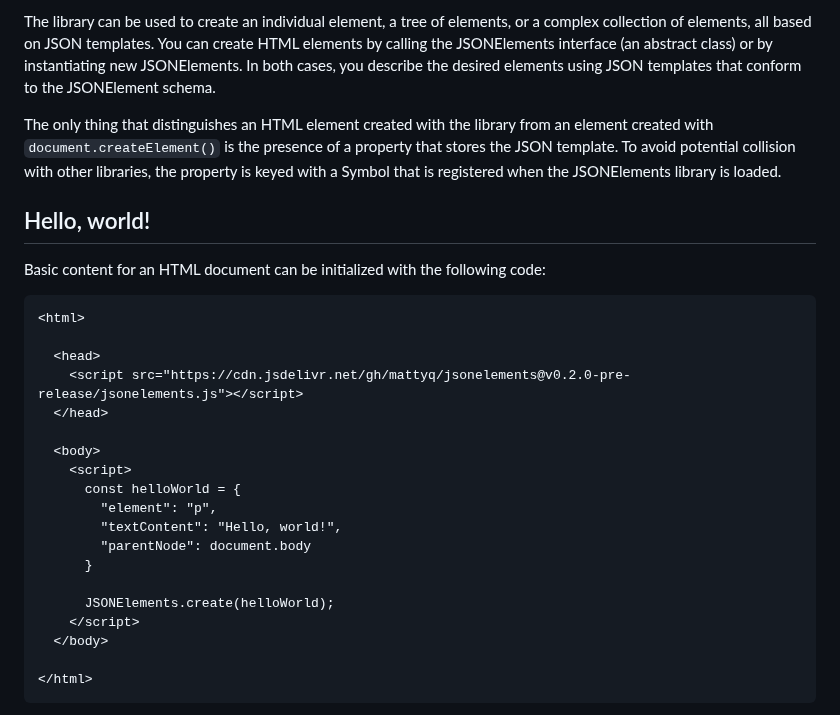
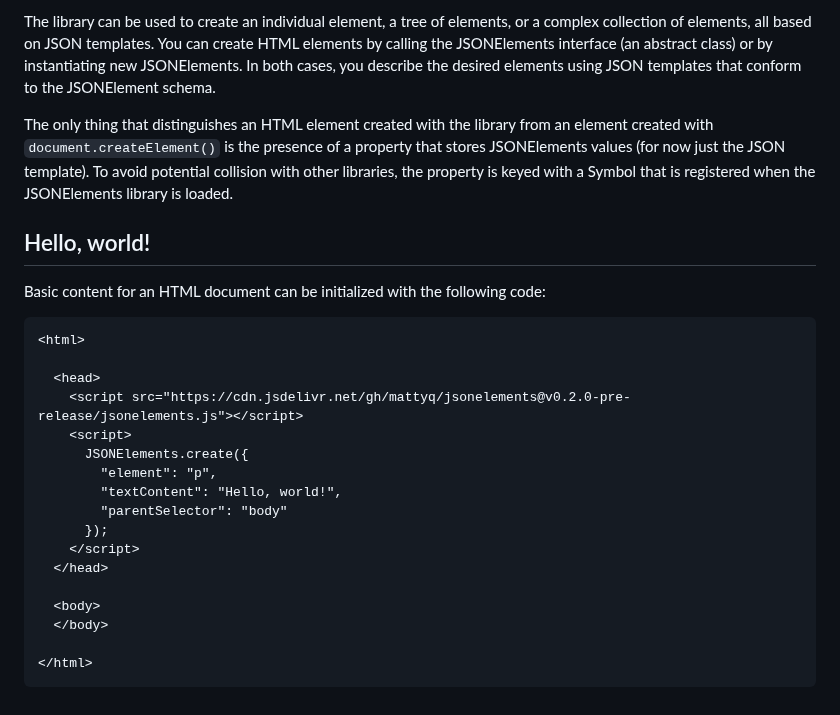
Before and after one commit to MattyQ/jsonelements, a Markdown page: README.md, the part around one of its changes. Drawn GitHub-style.

```diff
--- a/README.md
+++ b/README.md
@@ -4,7 +4,7 @@ JSONElements is a native JavaScript library that uses JSON to create HTML elemen
 
 The library can be used to create an individual element, a tree of elements, or a complex collection of elements, all based on JSON templates. You can create HTML elements by calling the JSONElements interface (an abstract class) or by instantiating new JSONElements. In both cases, you describe the desired elements using JSON templates that conform to the JSONElement schema.
 
-The only thing that distinguishes an HTML element created with the library from an element created with `document.createElement()` is the presence of a property that stores the JSON template. To avoid potential collision with other libraries, the property is keyed with a Symbol that is registered when the JSONElements library is loaded.
+The only thing that distinguishes an HTML element created with the library from an element created with `document.createElement()` is the presence of a property that stores JSONElements values (for now just the JSON template). To avoid potential collision with other libraries, the property is keyed with a Symbol that is registered when the JSONElements library is loaded.
 
 ## Hello, world!
 
@@ -15,18 +15,16 @@ Basic content for an HTML document can be initialized with the following code:
 
   <head>
     <script src="https://cdn.jsdelivr.net/gh/mattyq/jsonelements@v0.2.0-pre-release/jsonelements.js"></script>
+    <script>
+      JSONElements.create({
+        "element": "p",
+        "textContent": "Hello, world!",
+        "parentSelector": "body"
+      });
+    </script>
   </head>
 
   <body>
-    <script>
-      const helloWorld = {
-        "element": "p",
-        "textContent": "Hello, world!",
-        "parentNode": document.body
-      }
-
-      JSONElements.create(helloWorld);
-    </script>
   </body>
 
 </html>
```
Also changed, not shown: other parts of README.md (+160 -6 lines).
